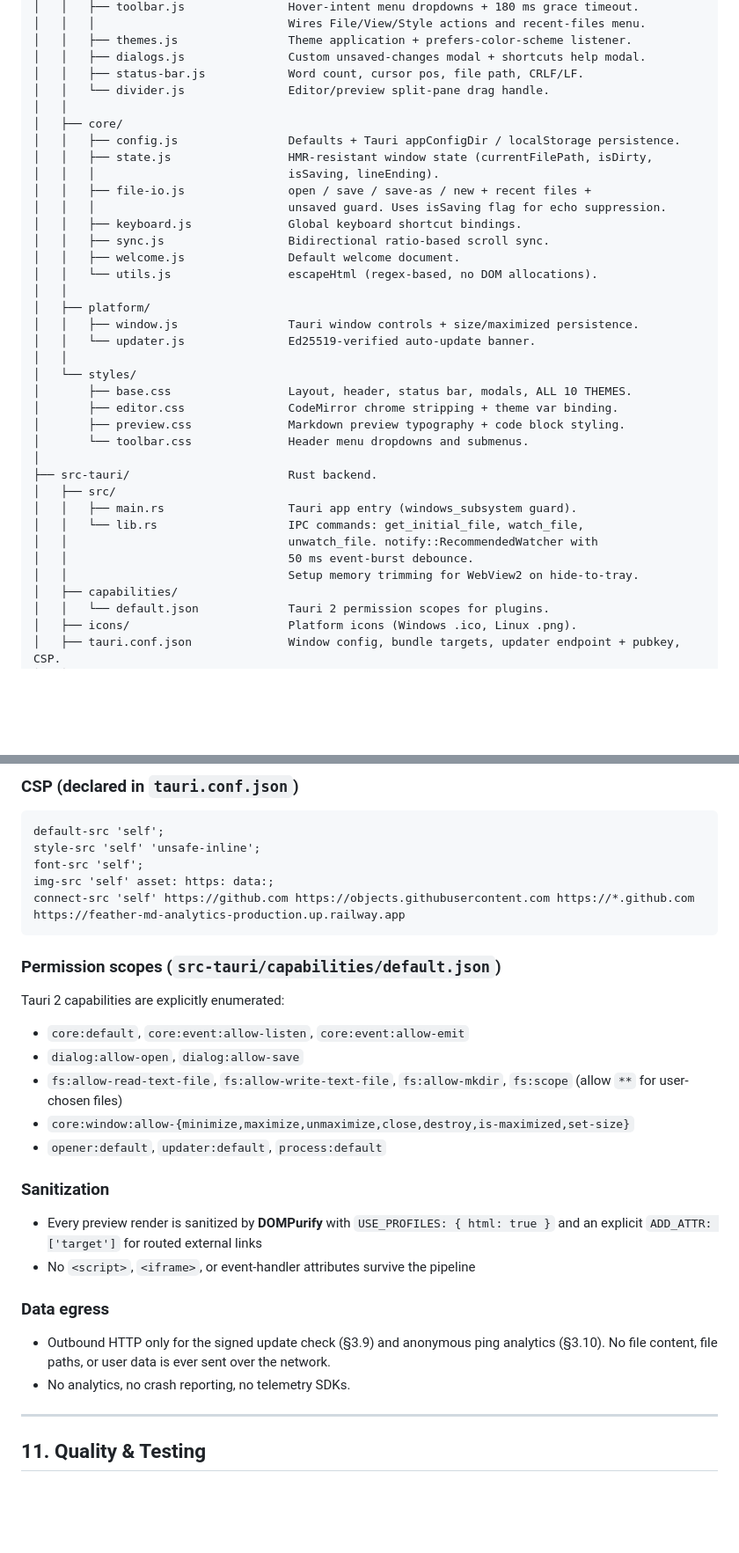
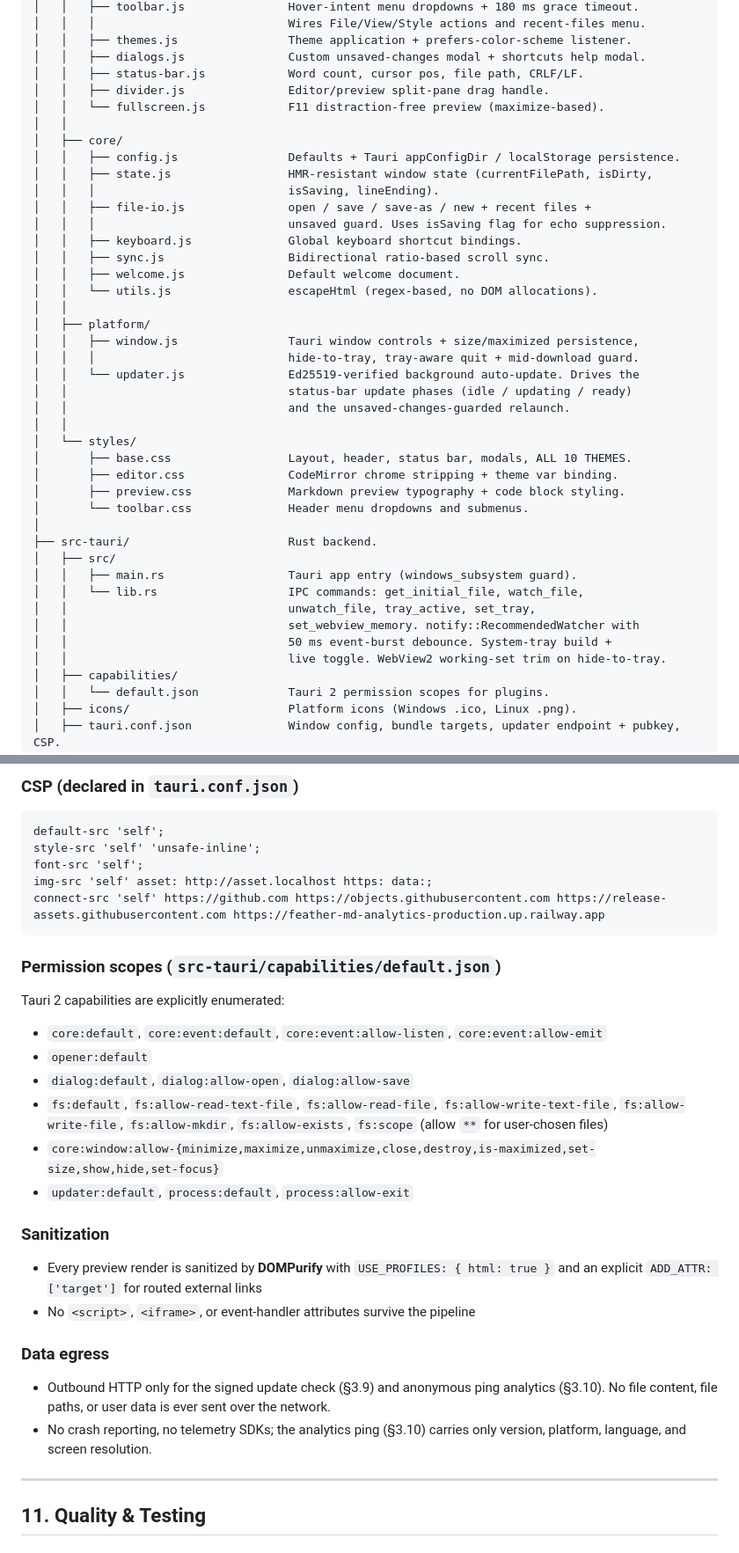
Before and after one commit to prathamreet/featherMD, a Markdown page: artifacts/docs/PRD.md, 2 parts joined by grey strips. Shown at 88% size. Rendered like a GitHub page; blank space fills up the shorter version.

````diff
--- a/artifacts/docs/PRD.md
+++ b/artifacts/docs/PRD.md
@@ -223,7 +243,8 @@ featherMD/
 │   │   ├── themes.js                Theme application + prefers-color-scheme listener.
 │   │   ├── dialogs.js               Custom unsaved-changes modal + shortcuts help modal.
 │   │   ├── status-bar.js            Word count, cursor pos, file path, CRLF/LF.
-│   │   └── divider.js               Editor/preview split-pane drag handle.
+│   │   ├── divider.js               Editor/preview split-pane drag handle.
+│   │   └── fullscreen.js            F11 distraction-free preview (maximize-based).
 │   │
 │   ├── core/
 │   │   ├── config.js                Defaults + Tauri appConfigDir / localStorage persistence.
@@ -237,8 +258,11 @@ featherMD/
 │   │   └── utils.js                 escapeHtml (regex-based, no DOM allocations).
 │   │
 │   ├── platform/
-│   │   ├── window.js                Tauri window controls + size/maximized persistence.
-│   │   └── updater.js               Ed25519-verified auto-update banner.
+│   │   ├── window.js                Tauri window controls + size/maximized persistence,
+│   │   │                            hide-to-tray, tray-aware quit + mid-download guard.
+│   │   └── updater.js               Ed25519-verified background auto-update. Drives the
+│   │                                status-bar update phases (idle / updating / ready)
+│   │                                and the unsaved-changes-guarded relaunch.
 │   │
 │   └── styles/
 │       ├── base.css                 Layout, header, status bar, modals, ALL 10 THEMES.
@@ -250,9 +274,10 @@ featherMD/
 │   ├── src/
 │   │   ├── main.rs                  Tauri app entry (windows_subsystem guard).
 │   │   └── lib.rs                   IPC commands: get_initial_file, watch_file,
-│   │                                unwatch_file. notify::RecommendedWatcher with
-│   │                                50 ms event-burst debounce.
-│   │                                Setup memory trimming for WebView2 on hide-to-tray.
+│   │                                unwatch_file, tray_active, set_tray,
+│   │                                set_webview_memory. notify::RecommendedWatcher with
+│   │                                50 ms event-burst debounce. System-tray build +
+│   │                                live toggle. WebView2 working-set trim on hide-to-tray.
 │   ├── capabilities/
 │   │   └── default.json             Tauri 2 permission scopes for plugins.
 │   ├── icons/                       Platform icons (Windows .ico, Linux .png).
@@ -414,17 +442,18 @@ On `DOMContentLoaded`:
 default-src 'self';
 style-src 'self' 'unsafe-inline';
 font-src 'self';
-img-src 'self' asset: https: data:;
-connect-src 'self' https://github.com https://objects.githubusercontent.com https://*.github.com https://feather-md-analytics-production.up.railway.app
+img-src 'self' asset: http://asset.localhost https: data:;
+connect-src 'self' https://github.com https://objects.githubusercontent.com https://release-assets.githubusercontent.com https://feather-md-analytics-production.up.railway.app
 ```
 
 ### Permission scopes (`src-tauri/capabilities/default.json`)
 Tauri 2 capabilities are explicitly enumerated:
-- `core:default`, `core:event:allow-listen`, `core:event:allow-emit`
-- `dialog:allow-open`, `dialog:allow-save`
-- `fs:allow-read-text-file`, `fs:allow-write-text-file`, `fs:allow-mkdir`, `fs:scope` (allow `**` for user-chosen files)
-- `core:window:allow-{minimize,maximize,unmaximize,close,destroy,is-maximized,set-size}`
-- `opener:default`, `updater:default`, `process:default`
+- `core:default`, `core:event:default`, `core:event:allow-listen`, `core:event:allow-emit`
+- `opener:default`
+- `dialog:default`, `dialog:allow-open`, `dialog:allow-save`
+- `fs:default`, `fs:allow-read-text-file`, `fs:allow-read-file`, `fs:allow-write-text-file`, `fs:allow-write-file`, `fs:allow-mkdir`, `fs:allow-exists`, `fs:scope` (allow `**` for user-chosen files)
+- `core:window:allow-{minimize,maximize,unmaximize,close,destroy,is-maximized,set-size,show,hide,set-focus}`
+- `updater:default`, `process:default`, `process:allow-exit`
 
 ### Sanitization
 - Every preview render is sanitized by **DOMPurify** with `USE_PROFILES: { html: true }` and an explicit `ADD_ATTR: ['target']` for routed external links
@@ -432,7 +461,7 @@ Tauri 2 capabilities are explicitly enumerated:
 
 ### Data egress
 - Outbound HTTP only for the signed update check (§3.9) and anonymous ping analytics (§3.10). No file content, file paths, or user data is ever sent over the network.
-- No analytics, no crash reporting, no telemetry SDKs.
+- No crash reporting, no telemetry SDKs; the analytics ping (§3.10) carries only version, platform, language, and screen resolution.
 
 ---
 
````
Also changed, not shown: other parts of artifacts/docs/PRD.md (+48 -25 lines).
